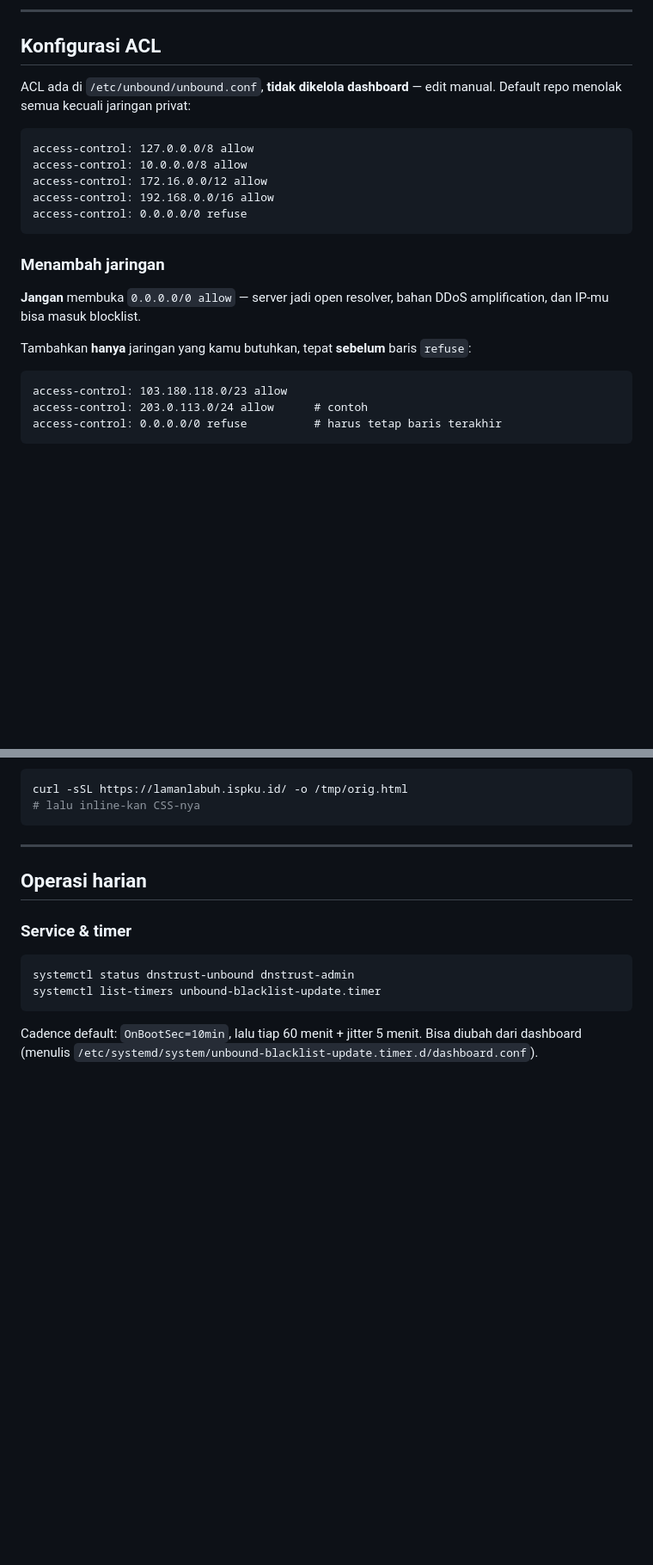
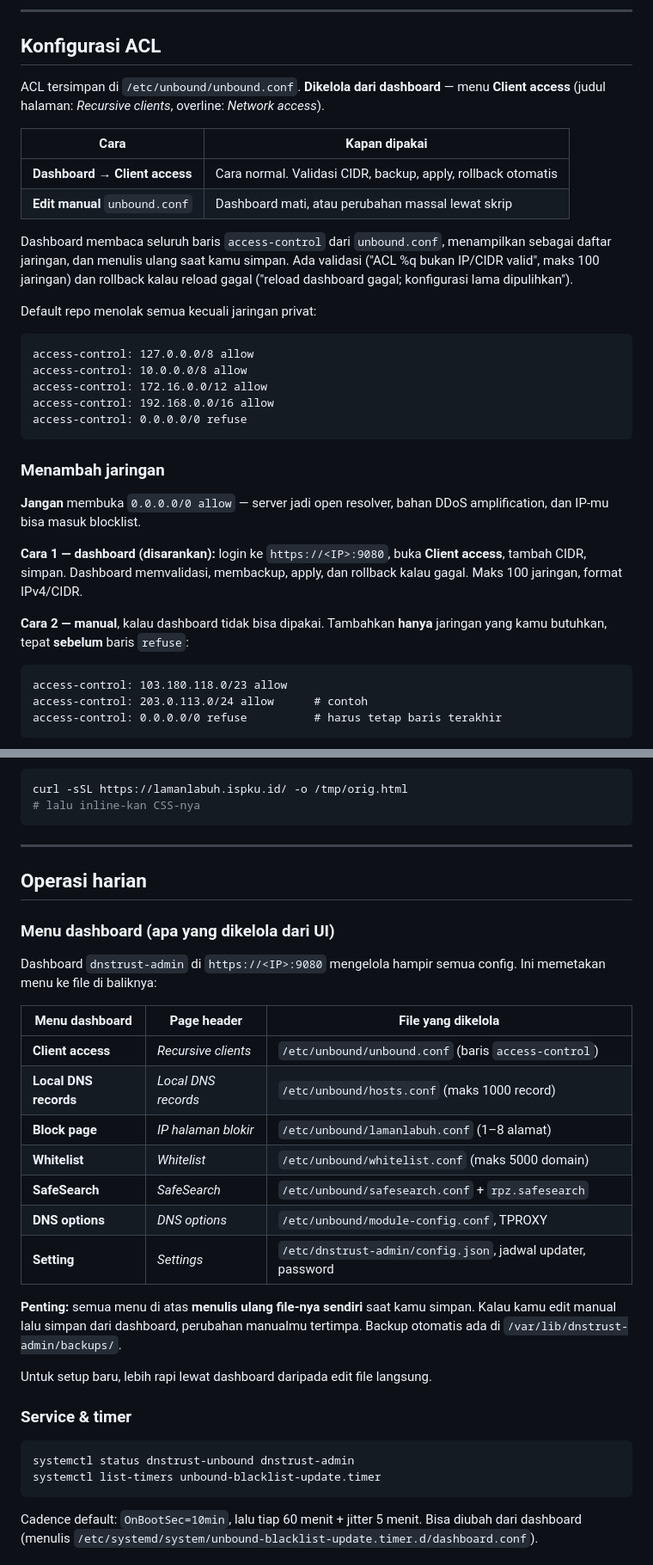
Before and after one commit to alifiandzaki131103-rgb/zetdns-isp, a Markdown page: README.md, 2 parts joined by grey strips. Shown at 86% size. Drawn GitHub-style; blank space fills up the shorter version.

Commit message:
docs: koreksi — ACL DIKELOLA dari dashboard, bukan manual saja
Klaim sebelumnya salah: README menyatakan ACL tidak dikelola dashboard.
Bukti dari binary /usr/local/sbin/dnstrust-admin membantah:

  regex baca : (?m)^[ \t]*access-control:[ \t]+[^ \t]+[ \t]+(?:allow|refuse)[ \t]*\n?
  tulis      : "    access-control: %s allow"
  validasi   : 'ACL %q bukan IP/CIDR valid', maks 100 jaringan
  rollback   : 'reload dashboard gagal; konfigurasi lama dipulihkan'
  menu UI    : <a href="#acl" data-nav="acl">...<span>Client access</span>
  page header: 'Recursive clients' / overline 'Network access'

Ditambah: dashboard membackup /etc/unbound/unbound.conf
(terlihat di /var/lib/dnstrust-admin/backups/, nama hex-encoded).

Kesalahan asal: strings dicek sebelum dicek apakah strings terinstall,
'command not found' dibaca sebagai 'fitur tidak ada'.

Perubahan:
- Konfigurasi ACL  : dashboard jadi cara utama, manual sebagai fallback
- Tabel menu dashboard baru: menu -> page header -> file yang dikelola
- Pitfalls #5 dan #8 ditulis ulang dengan nama menu yang benar
- Langkah install manual: sebut alternatif dashboard dulu

````diff
--- a/README.md
+++ b/README.md
@@ -300,7 +305,19 @@ curl -sS -H 'Host: situsblokir.com' http://127.0.0.1/ | grep -o '<title>[^<]*</t
 
 ## Konfigurasi ACL
 
-ACL ada di `/etc/unbound/unbound.conf`, **tidak dikelola dashboard** — edit manual.
+ACL tersimpan di `/etc/unbound/unbound.conf`. **Dikelola dari dashboard** —
+menu **Client access** (judul halaman: *Recursive clients*, overline: *Network access*).
+
+| Cara | Kapan dipakai |
+|---|---|
+| **Dashboard → Client access** | Cara normal. Validasi CIDR, backup, apply, rollback otomatis |
+| **Edit manual** `unbound.conf` | Dashboard mati, atau perubahan massal lewat skrip |
+
+Dashboard membaca seluruh baris `access-control` dari `unbound.conf`, menampilkan
+sebagai daftar jaringan, dan menulis ulang saat kamu simpan. Ada validasi
+("ACL %q bukan IP/CIDR valid", maks 100 jaringan) dan rollback kalau reload gagal
+("reload dashboard gagal; konfigurasi lama dipulihkan").
+
 Default repo menolak semua kecuali jaringan privat:
 
 ```
@@ -316,7 +333,12 @@ access-control: 0.0.0.0/0 refuse
 **Jangan** membuka `0.0.0.0/0 allow` — server jadi open resolver,
 bahan DDoS amplification, dan IP-mu bisa masuk blocklist.
 
-Tambahkan **hanya** jaringan yang kamu butuhkan, tepat **sebelum** baris `refuse`:
+**Cara 1 — dashboard (disarankan):** login ke `https://<IP>:9080`, buka
+**Client access**, tambah CIDR, simpan. Dashboard memvalidasi, membackup, apply,
+dan rollback kalau gagal. Maks 100 jaringan, format IPv4/CIDR.
+
+**Cara 2 — manual**, kalau dashboard tidak bisa dipakai. Tambahkan **hanya**
+jaringan yang kamu butuhkan, tepat **sebelum** baris `refuse`:
 
 ```
 access-control: 103.180.118.0/23 allow
@@ -417,6 +439,27 @@ curl -sSL https://lamanlabuh.ispku.id/ -o /tmp/orig.html
 
 ## Operasi harian
 
+### Menu dashboard (apa yang dikelola dari UI)
+
+Dashboard `dnstrust-admin` di `https://<IP>:9080` mengelola hampir semua config.
+Ini memetakan menu ke file di baliknya:
+
+| Menu dashboard | Page header | File yang dikelola |
+|---|---|---|
+| **Client access** | *Recursive clients* | `/etc/unbound/unbound.conf` (baris `access-control`) |
+| **Local DNS records** | *Local DNS records* | `/etc/unbound/hosts.conf` (maks 1000 record) |
+| **Block page** | *IP halaman blokir* | `/etc/unbound/lamanlabuh.conf` (1–8 alamat) |
+| **Whitelist** | *Whitelist* | `/etc/unbound/whitelist.conf` (maks 5000 domain) |
+| **SafeSearch** | *SafeSearch* | `/etc/unbound/safesearch.conf` + `rpz.safesearch` |
+| **DNS options** | *DNS options* | `/etc/unbound/module-config.conf`, TPROXY |
+| **Setting** | *Settings* | `/etc/dnstrust-admin/config.json`, jadwal updater, password |
+
+**Penting:** semua menu di atas **menulis ulang file-nya sendiri** saat kamu
+simpan. Kalau kamu edit manual lalu simpan dari dashboard, perubahan manualmu
+tertimpa. Backup otomatis ada di `/var/lib/dnstrust-admin/backups/`.
+
+Untuk setup baru, lebih rapi lewat dashboard daripada edit file langsung.
+
 ### Service & timer
 
 ```bash
````
Also changed, not shown: other parts of README.md (+15 -6 lines).
